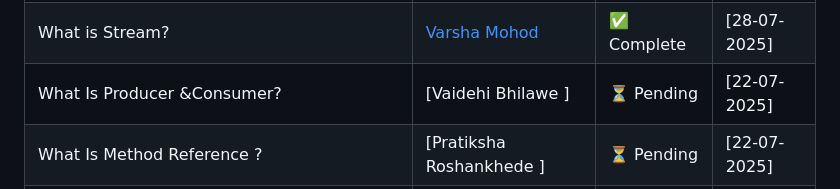
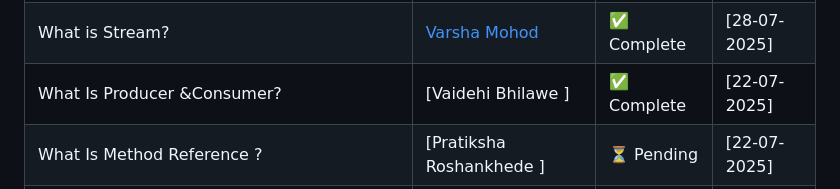
Before and after one commit to Sudhanshu-SRS/java-Document, a Markdown page: README.md, the part around the change. Drawn GitHub-style.

```diff
--- a/README.md
+++ b/README.md
@@ -31,7 +31,7 @@ Welcome to our team's collaborative Java Full Stack documentation! This reposito
 | Execution framework                                                        | [Sarang Marotkar ]       | ✅ Complete | [22-07-2025] |
 | Parallel Stream                                                            | [Aachal Katkar ](docs/core-java/Streams/Parallel_Stream_Java.md)         | ✅ Complete  | [28-07-2025] |
 | What is Stream?                                                            | [Varsha Mohod ](docs/core-java/Streams/Stream_in_java.md)  | ✅ Complete | [28-07-2025] |
-| What Is Producer &Consumer?                                                | [Vaidehi Bhilawe ]       | ⏳ Pending  | [22-07-2025] |
+| What Is Producer &Consumer?                                                | [Vaidehi Bhilawe ]       | ✅ Complete  | [22-07-2025] |
 | What Is Method Reference ?                                                 | [Pratiksha Roshankhede ] | ⏳ Pending  | [22-07-2025] |
 | What Is JDK Features ?                                                     | [Vaidehi Warambhe ]      | ⏳ Pending  | [22-07-2025] |
 | What Is Thread Join ? ?                                                    | [Rupali Korkanti ](docs/core-java/multithreading/Thread_Join_Java_Documentation.md)       | ✅ Complete | [26-07-2025] |
```
